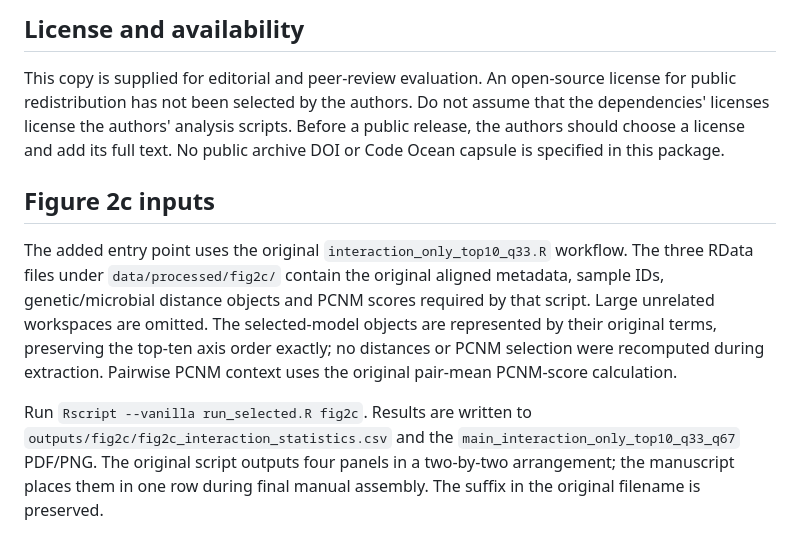
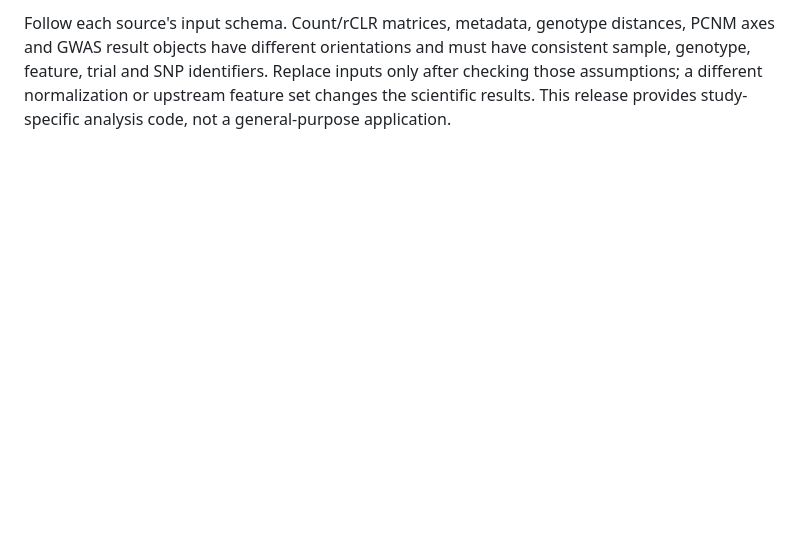
Before and after one commit to dmh1214/BMB_Spatially-variable-barley-root-microbiomes, a Markdown page: README.md, the part around one of its changes. Rendered like a GitHub page; blank space fills up the shorter version.

```diff
--- a/README.md
+++ b/README.md
@@ -65,10 +80,2 @@ The rCLR matrices are exact column subsets of the original processed matrices, c
 
-## License and availability
-
-This copy is supplied for editorial and peer-review evaluation. An open-source license for public redistribution has not been selected by the authors. Do not assume that the dependencies' licenses license the authors' analysis scripts. Before a public release, the authors should choose a license and add its full text. No public archive DOI or Code Ocean capsule is specified in this package.
-
-## Figure 2c inputs
-
-The added entry point uses the original `interaction_only_top10_q33.R` workflow. The three RData files under `data/processed/fig2c/` contain the original aligned metadata, sample IDs, genetic/microbial distance objects and PCNM scores required by that script. Large unrelated workspaces are omitted. The selected-model objects are represented by their original terms, preserving the top-ten axis order exactly; no distances or PCNM selection were recomputed during extraction. Pairwise PCNM context uses the original pair-mean PCNM-score calculation.
-
-Run `Rscript --vanilla run_selected.R fig2c`. Results are written to `outputs/fig2c/fig2c_interaction_statistics.csv` and the `main_interaction_only_top10_q33_q67` PDF/PNG. The original script outputs four panels in a two-by-two arrangement; the manuscript places them in one row during final manual assembly. The suffix in the original filename is preserved.
+Follow each source's input schema. Count/rCLR matrices, metadata, genotype distances, PCNM axes and GWAS result objects have different orientations and must have consistent sample, genotype, feature, trial and SNP identifiers. Replace inputs only after checking those assumptions; a different normalization or upstream feature set changes the scientific results. This release provides study-specific analysis code, not a general-purpose application.
```
Also changed, not shown: other parts of README.md (+48 -33 lines).
